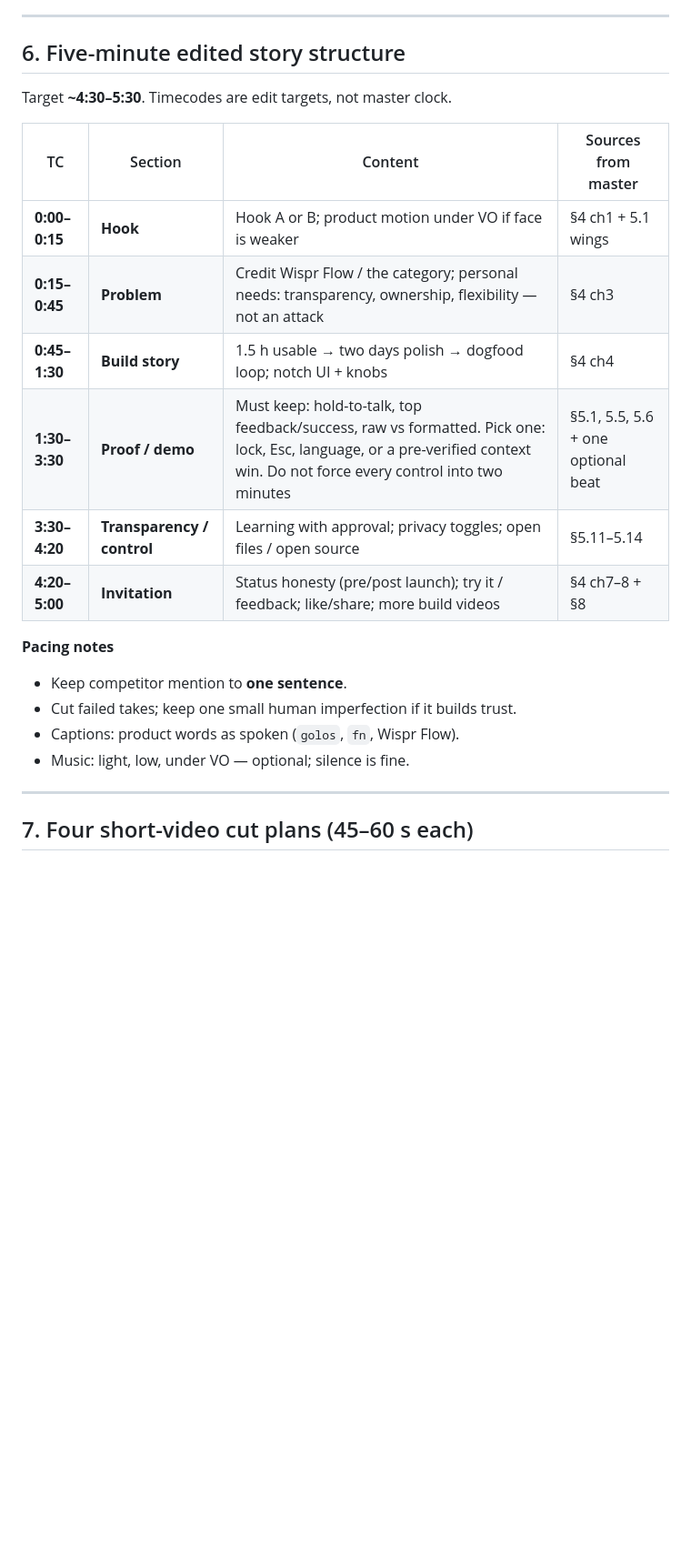
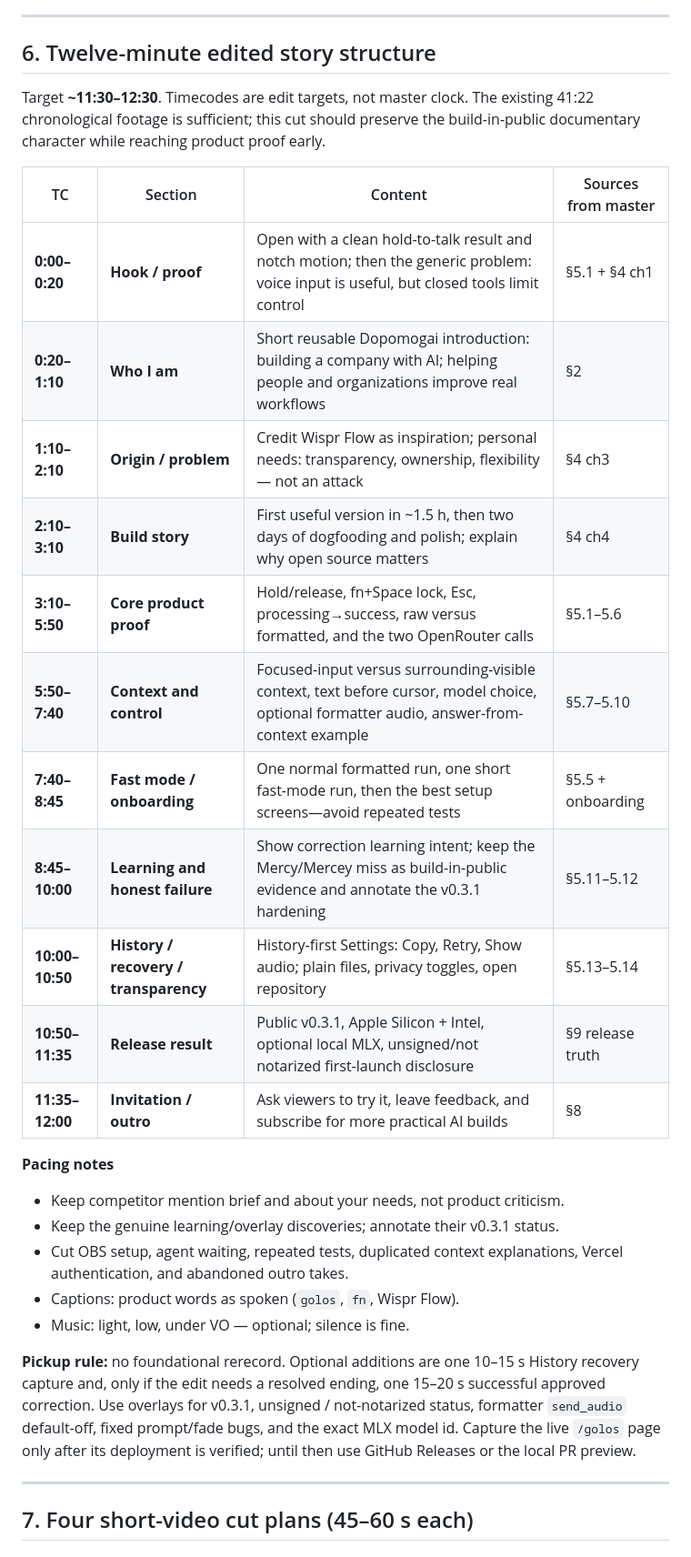
Before and after one commit to Dopomogai/golos, a Markdown page: docs/VIDEO_PRODUCTION.md, the part around one of its changes. Shown at 91% size. Drawn GitHub-style; blank space fills up the shorter version.

Commit message:
docs(video): target a twelve-minute founder cut

```diff
--- a/docs/VIDEO_PRODUCTION.md
+++ b/docs/VIDEO_PRODUCTION.md
@@ -140,25 +140,41 @@ Do these live in the master. Each row is a discrete edit island.
 
 ---
 
-## 6. Five-minute edited story structure
+## 6. Twelve-minute edited story structure
 
-Target **~4:30–5:30**. Timecodes are edit targets, not master clock.
+Target **~11:30–12:30**. Timecodes are edit targets, not master clock. The
+existing 41:22 chronological footage is sufficient; this cut should preserve
+the build-in-public documentary character while reaching product proof early.
 
 | TC | Section | Content | Sources from master |
 |---|---|---|---|
-| **0:00–0:15** | **Hook** | Hook A or B; product motion under VO if face is weaker | §4 ch1 + 5.1 wings |
-| **0:15–0:45** | **Problem** | Credit Wispr Flow / the category; personal needs: transparency, ownership, flexibility — not an attack | §4 ch3 |
-| **0:45–1:30** | **Build story** | 1.5 h usable → two days polish → dogfood loop; notch UI + knobs | §4 ch4 |
-| **1:30–3:30** | **Proof / demo** | Must keep: hold-to-talk, top feedback/success, raw vs formatted. Pick one: lock, Esc, language, or a pre-verified context win. Do not force every control into two minutes | §5.1, 5.5, 5.6 + one optional beat |
-| **3:30–4:20** | **Transparency / control** | Learning with approval; privacy toggles; open files / open source | §5.11–5.14 |
-| **4:20–5:00** | **Invitation** | Status honesty (pre/post launch); try it / feedback; like/share; more build videos | §4 ch7–8 + §8 |
+| **0:00–0:20** | **Hook / proof** | Open with a clean hold-to-talk result and notch motion; then the generic problem: voice input is useful, but closed tools limit control | §5.1 + §4 ch1 |
+| **0:20–1:10** | **Who I am** | Short reusable Dopomogai introduction: building a company with AI; helping people and organizations improve real workflows | §2 |
+| **1:10–2:10** | **Origin / problem** | Credit Wispr Flow as inspiration; personal needs: transparency, ownership, flexibility — not an attack | §4 ch3 |
+| **2:10–3:10** | **Build story** | First useful version in ~1.5 h, then two days of dogfooding and polish; explain why open source matters | §4 ch4 |
+| **3:10–5:50** | **Core product proof** | Hold/release, fn+Space lock, Esc, processing→success, raw versus formatted, and the two OpenRouter calls | §5.1–5.6 |
+| **5:50–7:40** | **Context and control** | Focused-input versus surrounding-visible context, text before cursor, model choice, optional formatter audio, answer-from-context example | §5.7–5.10 |
+| **7:40–8:45** | **Fast mode / onboarding** | One normal formatted run, one short fast-mode run, then the best setup screens—avoid repeated tests | §5.5 + onboarding |
+| **8:45–10:00** | **Learning and honest failure** | Show correction learning intent; keep the Mercy/Mercey miss as build-in-public evidence and annotate the v0.3.1 hardening | §5.11–5.12 |
+| **10:00–10:50** | **History / recovery / transparency** | History-first Settings: Copy, Retry, Show audio; plain files, privacy toggles, open repository | §5.13–5.14 |
+| **10:50–11:35** | **Release result** | Public v0.3.1, Apple Silicon + Intel, optional local MLX, unsigned/not notarized first-launch disclosure | §9 release truth |
+| **11:35–12:00** | **Invitation / outro** | Ask viewers to try it, leave feedback, and subscribe for more practical AI builds | §8 |
 
 **Pacing notes**
 
-- Keep competitor mention to **one sentence**.
-- Cut failed takes; keep one small human imperfection if it builds trust.
+- Keep competitor mention brief and about your needs, not product criticism.
+- Keep the genuine learning/overlay discoveries; annotate their v0.3.1 status.
+- Cut OBS setup, agent waiting, repeated tests, duplicated context explanations,
+  Vercel authentication, and abandoned outro takes.
 - Captions: product words as spoken (`golos`, `fn`, Wispr Flow).
 - Music: light, low, under VO — optional; silence is fine.
+
+**Pickup rule:** no foundational rerecord. Optional additions are one 10–15 s
+History recovery capture and, only if the edit needs a resolved ending, one
+15–20 s successful approved correction. Use overlays for v0.3.1, unsigned /
+not-notarized status, formatter `send_audio` default-off, fixed prompt/fade
+bugs, and the exact MLX model id. Capture the live `/golos` page only after its
+deployment is verified; until then use GitHub Releases or the local PR preview.
 
 ---
 
```
Also changed, not shown: other parts of docs/VIDEO_PRODUCTION.md (+2 -2 lines), RELEASE_CHECKLIST.md (+1 -1 lines).
